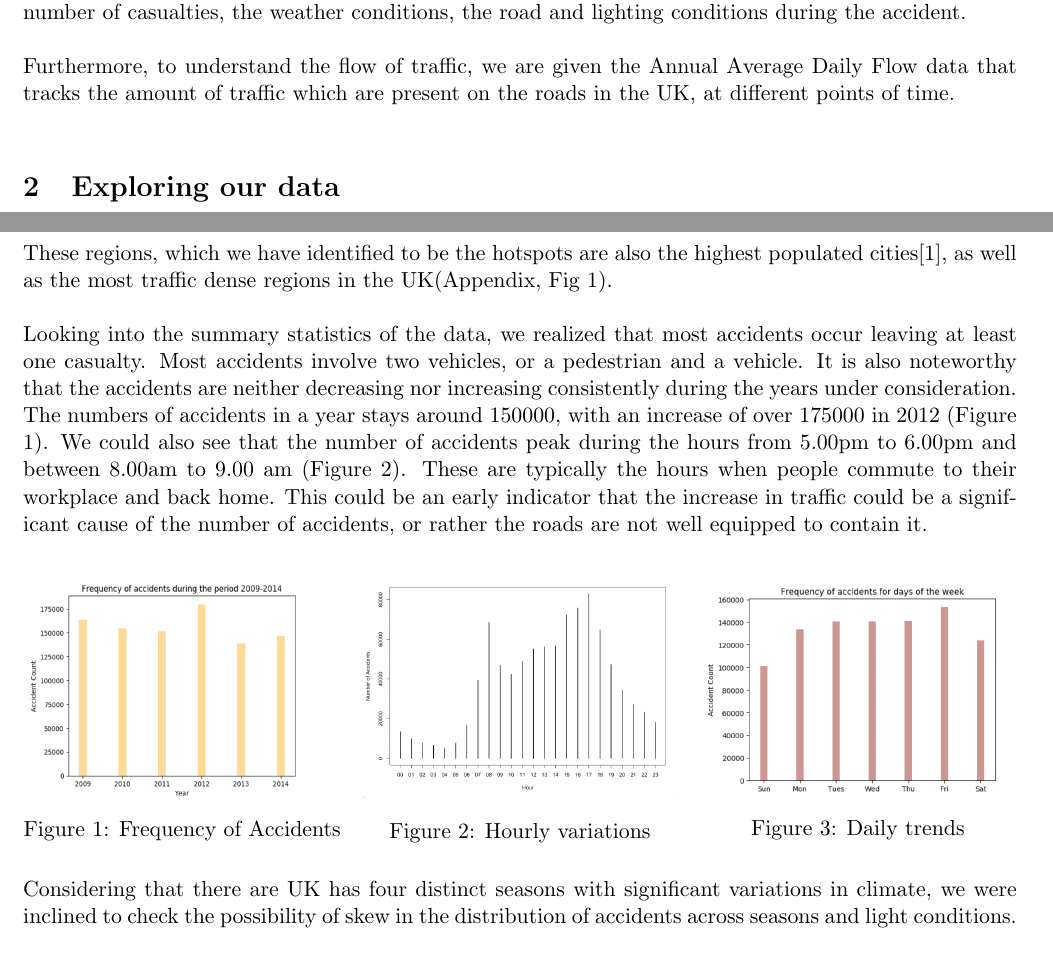
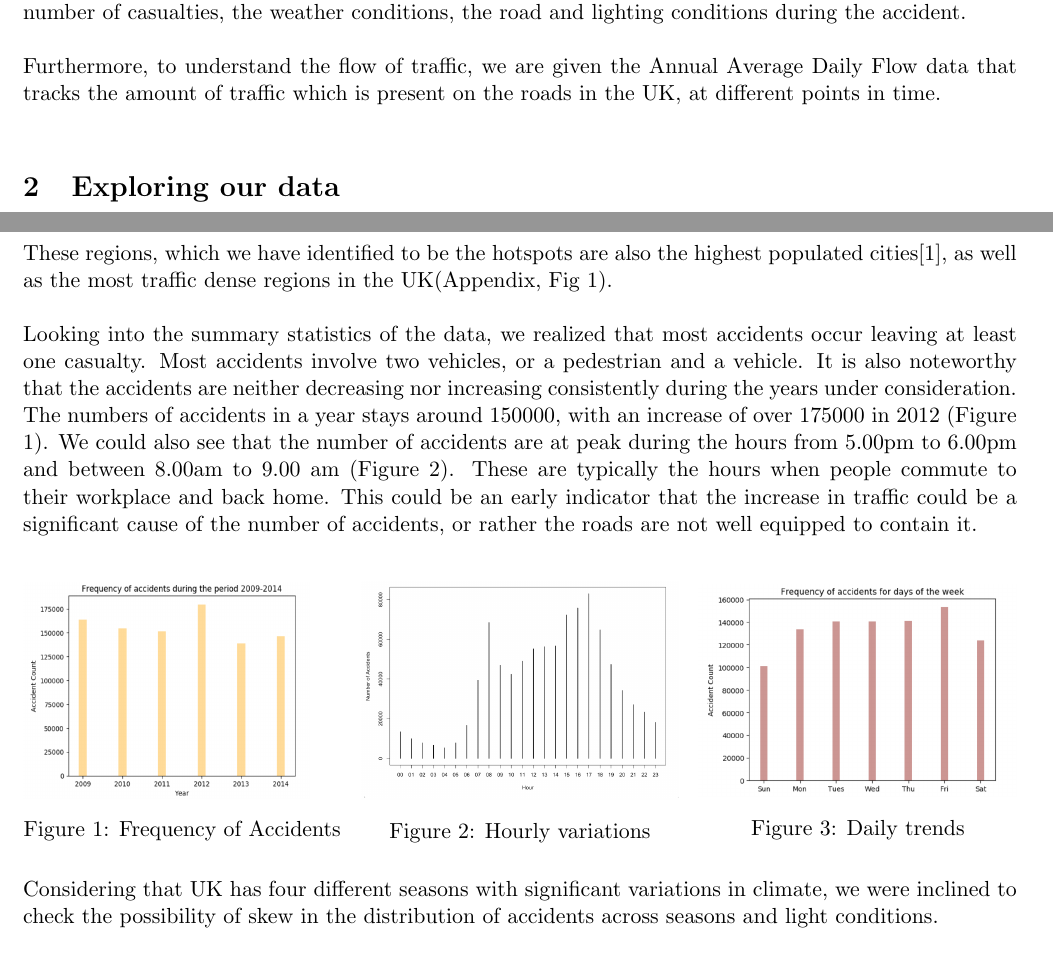
Before and after one commit to srjit/kaggle-uk-accident-data-analysis, a LaTeX document (reports/final-report/report.tex): two parts of pages 1 and 2 of 10, joined at a grey line, cut so that both start at the same text. Compiled offline with pdfLaTeX.

Commit message:
report update

```diff
--- a/reports/final-report/report.tex
+++ b/reports/final-report/report.tex
@@ -39,7 +39,7 @@ isolating and understanding urban cites where most accidents are concentrated, t
 \subsection{The Dataset}
 We consider the accident data from years 2009 to 2014 for our experiments. Every record of an accident includes the location (in geographical co-ordinates), the type of area, and the date and time of the accident. In addition, it includes the speed of the vehicle, the severity, the number of officers attended, the number of casualties, the weather conditions, the road and lighting conditions during the accident. \\
 
-Furthermore, to understand the flow of traffic, we are given the Annual Average Daily Flow data that tracks the amount of traffic which are present on the roads in the UK, at different points of time. \\
+Furthermore, to understand the flow of traffic, we are given the Annual Average Daily Flow data that tracks the amount of traffic which is present on the roads in the UK, at different points in time. \\
 
 \section{Exploring our data}
 We begin our analysis, identifying the areas where accident concentrations are the highest. The towns/cities where the accident occurred were identified by decoding the geo-tags, and the top 200 places where the concentration is the highest were isolated. The records from these 200 places were tagged on a map to see the spread of hotspots. As we can see from the map, these hotspots are centered around the main cities in the UK.
@@ -55,7 +55,7 @@ We begin our analysis, identifying the areas where accident concentrations are t
 
 These regions, which we have identified to be the hotspots are also the highest populated cities[1], as well as the most traffic dense regions in the UK(Appendix, Fig 1). \\
 
-Looking into the summary statistics of the data, we realized that most accidents occur leaving at least one casualty. Most accidents involve two vehicles, or a pedestrian and a vehicle. It is also noteworthy that the accidents are neither decreasing nor increasing consistently during the years under consideration. The numbers of accidents in a year stays around 150000, with  an increase of over 175000 in 2012 (Figure 1). We could also see that the number of accidents peak during the hours from 5.00pm to 6.00pm and between 8.00am to 9.00 am (Figure 2). These are typically the hours when people commute to their workplace and back home. This could be an early indicator that the increase in traffic could be a significant cause of the number of accidents, or rather the roads are not well equipped to contain it. \\
+Looking into the summary statistics of the data, we realized that most accidents occur leaving at least one casualty. Most accidents involve two vehicles, or a pedestrian and a vehicle. It is also noteworthy that the accidents are neither decreasing nor increasing consistently during the years under consideration. The numbers of accidents in a year stays around 150000, with  an increase of over 175000 in 2012 (Figure 1). We could also see that the number of accidents are at peak during the hours from 5.00pm to 6.00pm and between 8.00am to 9.00 am (Figure 2). These are typically the hours when people commute to their workplace and back home. This could be an early indicator that the increase in traffic could be a significant cause of the number of accidents, or rather the roads are not well equipped to contain it. \\
 
 \begin{figure}[!htb]
 \minipage{0.32\textwidth}
@@ -72,7 +72,7 @@ Looking into the summary statistics of the data, we realized that most accidents
 \endminipage
 \end{figure}
 
-Considering that there are UK has four distinct seasons with significant variations in climate, we were inclined to check the possibility of skew in the distribution of accidents across seasons
+Considering that UK has four different seasons with significant variations in climate, we were inclined to check the possibility of skew in the distribution of accidents across seasons
 and light conditions. \\
 
 \begin{figure}[!htb]
```
Also changed, not shown: reports/final-report/report.tex (6 more changed lines), 1 other file.
